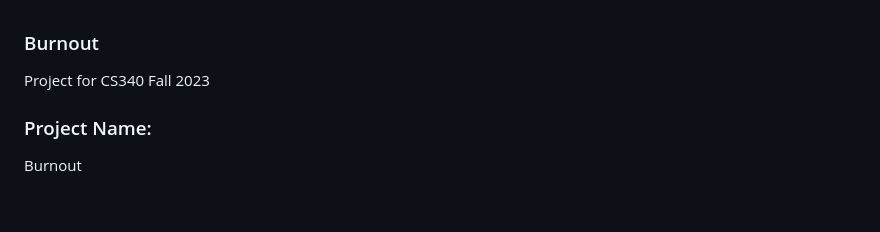
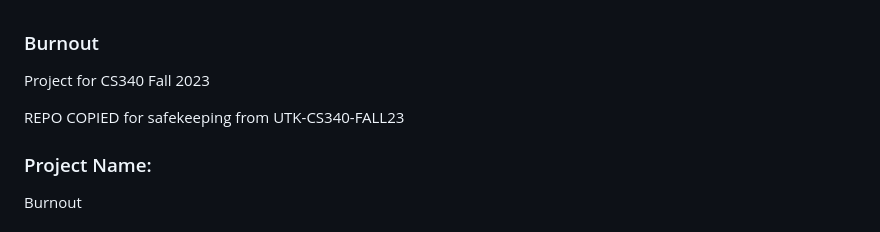
Before and after one commit to connorgannaway/burnout, a Markdown page: README.md, the part around the change. Rendered like a GitHub page; blank space fills up the shorter version.

```diff
--- a/README.md
+++ b/README.md
@@ -1,5 +1,7 @@
 ### Burnout
 Project for CS340 Fall 2023
+
+REPO COPIED for safekeeping from UTK-CS340-FALL23
 
 ### Project Name:
 Burnout
```
